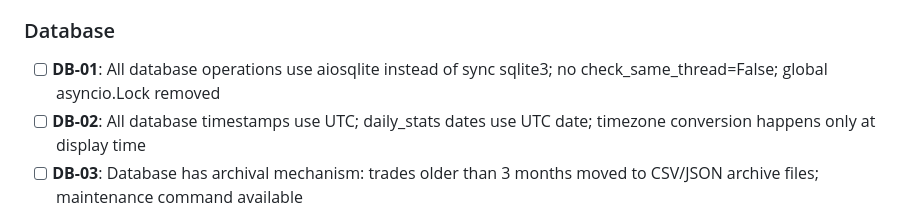
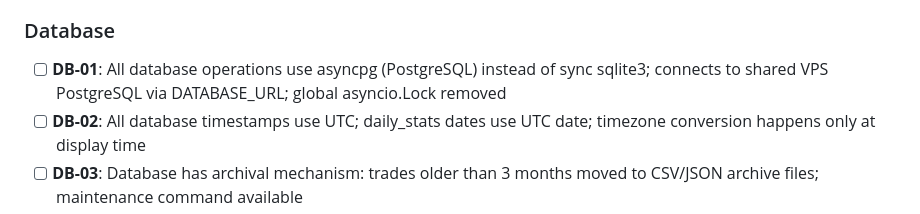
Before and after one commit to mohed-abbas/telebot, a Markdown page: .planning/REQUIREMENTS.md, the part around the change. GitHub-like rendering.

Commit message:
docs(01): capture phase context

```diff
--- a/.planning/REQUIREMENTS.md
+++ b/.planning/REQUIREMENTS.md
@@ -14,7 +14,7 @@
 
 ### Database
 
-- [ ] **DB-01**: All database operations use aiosqlite instead of sync sqlite3; no check_same_thread=False; global asyncio.Lock removed
+- [ ] **DB-01**: All database operations use asyncpg (PostgreSQL) instead of sync sqlite3; connects to shared VPS PostgreSQL via DATABASE_URL; global asyncio.Lock removed
 - [ ] **DB-02**: All database timestamps use UTC; daily_stats dates use UTC date; timezone conversion happens only at display time
 - [ ] **DB-03**: Database has archival mechanism: trades older than 3 months moved to CSV/JSON archive files; maintenance command available
 - [ ] **DB-04**: MT5 magic number is loaded from configuration (env var or config file) instead of hardcoded
```
Also changed, not shown: 1 other file.
